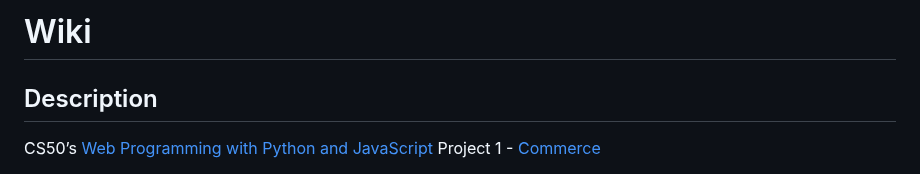
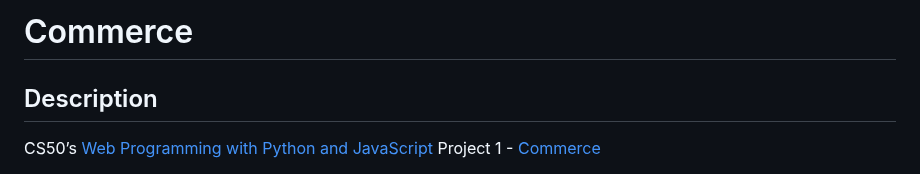
Before and after one commit to Ayrton-Machado/auction-platform-api, a Markdown page: README.md, the part around the change. Rendered like a GitHub page.

```diff
--- a/README.md
+++ b/README.md
@@ -1,4 +1,4 @@
-# Wiki
+# Commerce
 ## Description
 CS50’s [Web Programming with Python and JavaScript](https://cs50.harvard.edu/web/2020/) Project 1 - [Commerce]([https://cs50.harvard.edu/web/2020/projects/2/commerce/](https://cs50.harvard.edu/web/2020/projects/2/commerce/))
 
```
